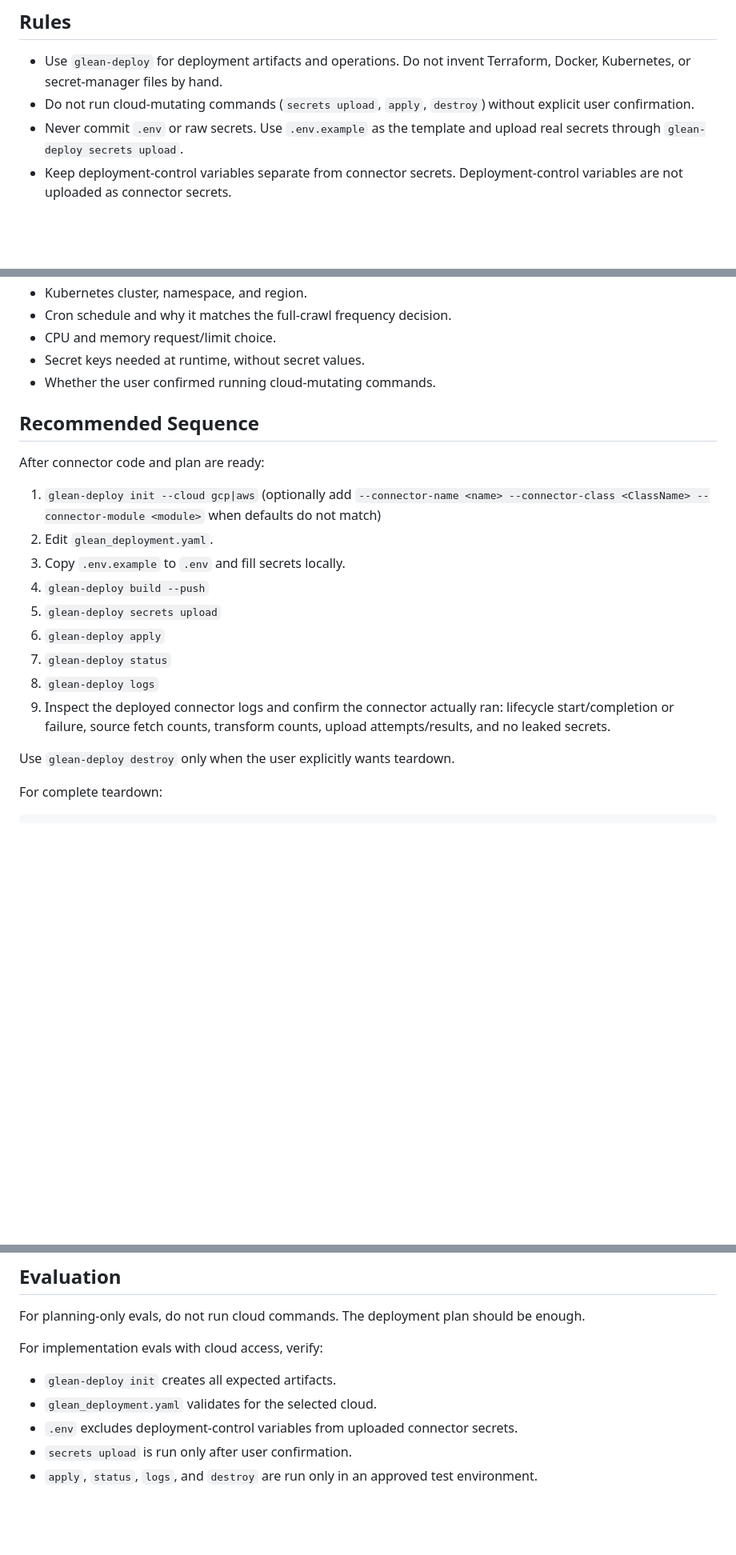
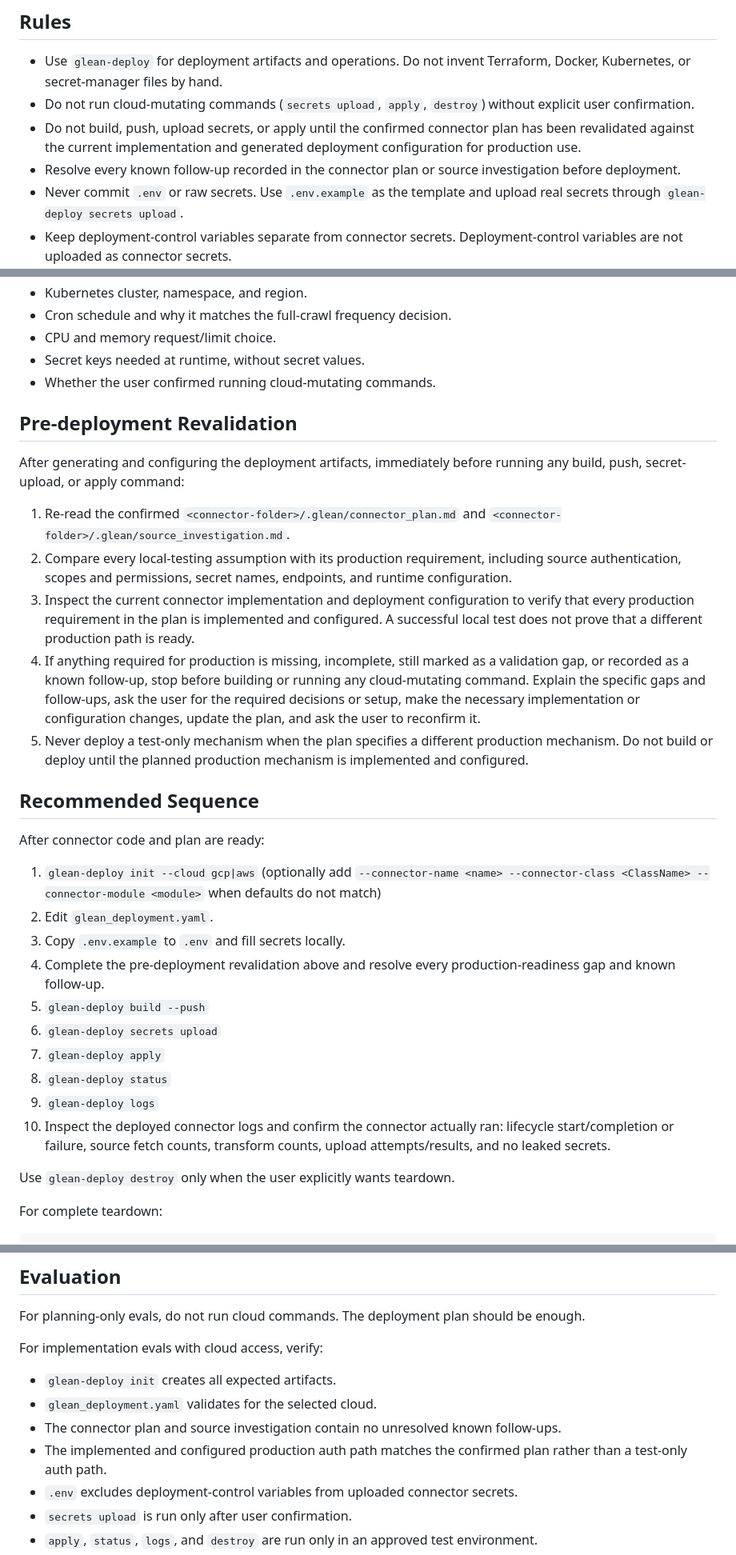
Before and after one commit to gleanwork/glean-indexing-sdk, a Markdown page: skills/connector-deployment/SKILL.md, 3 parts joined by grey strips. Shown at 80% size. GitHub-like rendering; blank space fills up the shorter version.

Commit message:
[NI][docs] Revalidate production deployment plan (#78)
## Problem

A connector can use different assumptions during local testing and in
production. The deployment workflow did not force the agent to compare
the confirmed production plan with the implemented connector, so it
could deploy a test-only mechanism even when the plan required a
different production mechanism or still contained known follow-up work.

## Solution

- Generate and configure deployment artifacts first, then require plan
and source-investigation revalidation before build, push, secret-upload,
or apply commands.
- Compare local-testing assumptions with production authentication,
permissions, secrets, endpoints, and runtime configuration.
- Stop before building or cloud mutation and ask the user for missing
decisions or setup when production requirements are incomplete.
- Require all known follow-ups in the connector plan or source
investigation to be resolved before deployment.
- Prohibit deployment until the planned production mechanism is
implemented and configured.
- Add production-auth parity and unresolved-follow-up checks to
deployment evaluation.

## Test plan

- [x] Ran `git diff --check`
- [ ] `mise run lint` (blocked by eight pre-existing Ruff failures in
observability plugin files)
- [ ] `npm run test:plugins` (`pluginpack` is not installed in the local
checkout)

---------

Co-authored-by: Cursor <cursoragent@cursor.com>

```diff
--- a/skills/connector-deployment/SKILL.md
+++ b/skills/connector-deployment/SKILL.md
@@ -19,6 +19,8 @@ Use this skill when deployment or hosting is in scope for a connector build. It
 
 - Use `glean-deploy` for deployment artifacts and operations. Do not invent Terraform, Docker, Kubernetes, or secret-manager files by hand.
 - Do not run cloud-mutating commands (`secrets upload`, `apply`, `destroy`) without explicit user confirmation.
+- Do not build, push, upload secrets, or apply until the confirmed connector plan has been revalidated against the current implementation and generated deployment configuration for production use.
+- Resolve every known follow-up recorded in the connector plan or source investigation before deployment.
 - Never commit `.env` or raw secrets. Use `.env.example` as the template and upload real secrets through `glean-deploy secrets upload`.
 - Keep deployment-control variables separate from connector secrets. Deployment-control variables are not uploaded as connector secrets.
 - Keep `.glean` planning artifacts inside the connector folder, and deployment artifacts in the connector folder root.
@@ -204,6 +206,16 @@ Before implementation or deployment, ensure `<connector-folder>/.glean/connector
 - Secret keys needed at runtime, without secret values.
 - Whether the user confirmed running cloud-mutating commands.
 
+## Pre-deployment Revalidation
+
+After generating and configuring the deployment artifacts, immediately before running any build, push, secret-upload, or apply command:
+
+1. Re-read the confirmed `<connector-folder>/.glean/connector_plan.md` and `<connector-folder>/.glean/source_investigation.md`.
+2. Compare every local-testing assumption with its production requirement, including source authentication, scopes and permissions, secret names, endpoints, and runtime configuration.
+3. Inspect the current connector implementation and deployment configuration to verify that every production requirement in the plan is implemented and configured. A successful local test does not prove that a different production path is ready.
+4. If anything required for production is missing, incomplete, still marked as a validation gap, or recorded as a known follow-up, stop before building or running any cloud-mutating command. Explain the specific gaps and follow-ups, ask the user for the required decisions or setup, make the necessary implementation or configuration changes, update the plan, and ask the user to reconfirm it.
+5. Never deploy a test-only mechanism when the plan specifies a different production mechanism. Do not build or deploy until the planned production mechanism is implemented and configured.
+
 ## Recommended Sequence
 
 After connector code and plan are ready:
@@ -211,12 +223,13 @@ After connector code and plan are ready:
 1. `glean-deploy init --cloud gcp|aws` (optionally add `--connector-name <name> --connector-class <ClassName> --connector-module <module>` when defaults do not match)
 2. Edit `glean_deployment.yaml`.
 3. Copy `.env.example` to `.env` and fill secrets locally.
-4. `glean-deploy build --push`
-5. `glean-deploy secrets upload`
-6. `glean-deploy apply`
-7. `glean-deploy status`
-8. `glean-deploy logs`
-9. Inspect the deployed connector logs and confirm the connector actually ran: lifecycle start/completion or failure, source fetch counts, transform counts, upload attempts/results, and no leaked secrets.
+4. Complete the pre-deployment revalidation above and resolve every production-readiness gap and known follow-up.
+5. `glean-deploy build --push`
+6. `glean-deploy secrets upload`
+7. `glean-deploy apply`
+8. `glean-deploy status`
+9. `glean-deploy logs`
+10. Inspect the deployed connector logs and confirm the connector actually ran: lifecycle start/completion or failure, source fetch counts, transform counts, upload attempts/results, and no leaked secrets.
 
 Use `glean-deploy destroy` only when the user explicitly wants teardown.
 
@@ -234,6 +247,8 @@ For implementation evals with cloud access, verify:
 
 - `glean-deploy init` creates all expected artifacts.
 - `glean_deployment.yaml` validates for the selected cloud.
+- The connector plan and source investigation contain no unresolved known follow-ups.
+- The implemented and configured production auth path matches the confirmed plan rather than a test-only auth path.
 - `.env` excludes deployment-control variables from uploaded connector secrets.
 - `secrets upload` is run only after user confirmation.
 - `apply`, `status`, `logs`, and `destroy` are run only in an approved test environment.
```
